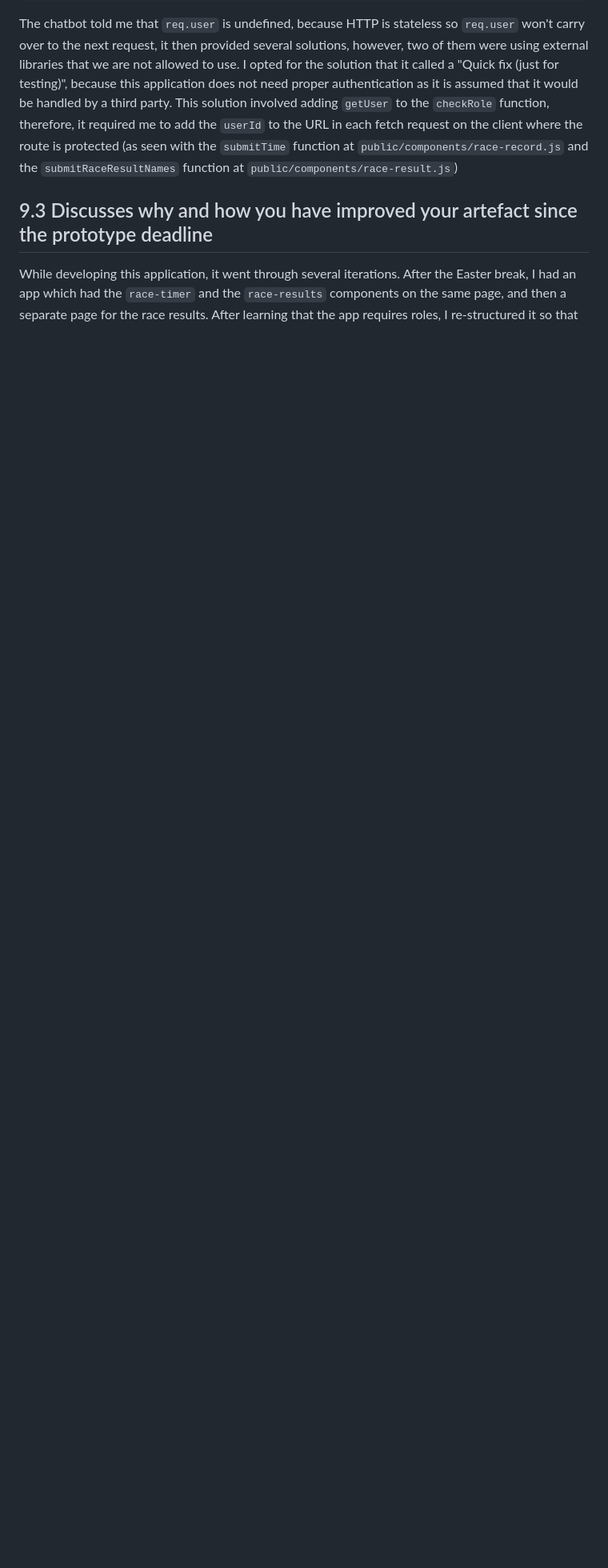
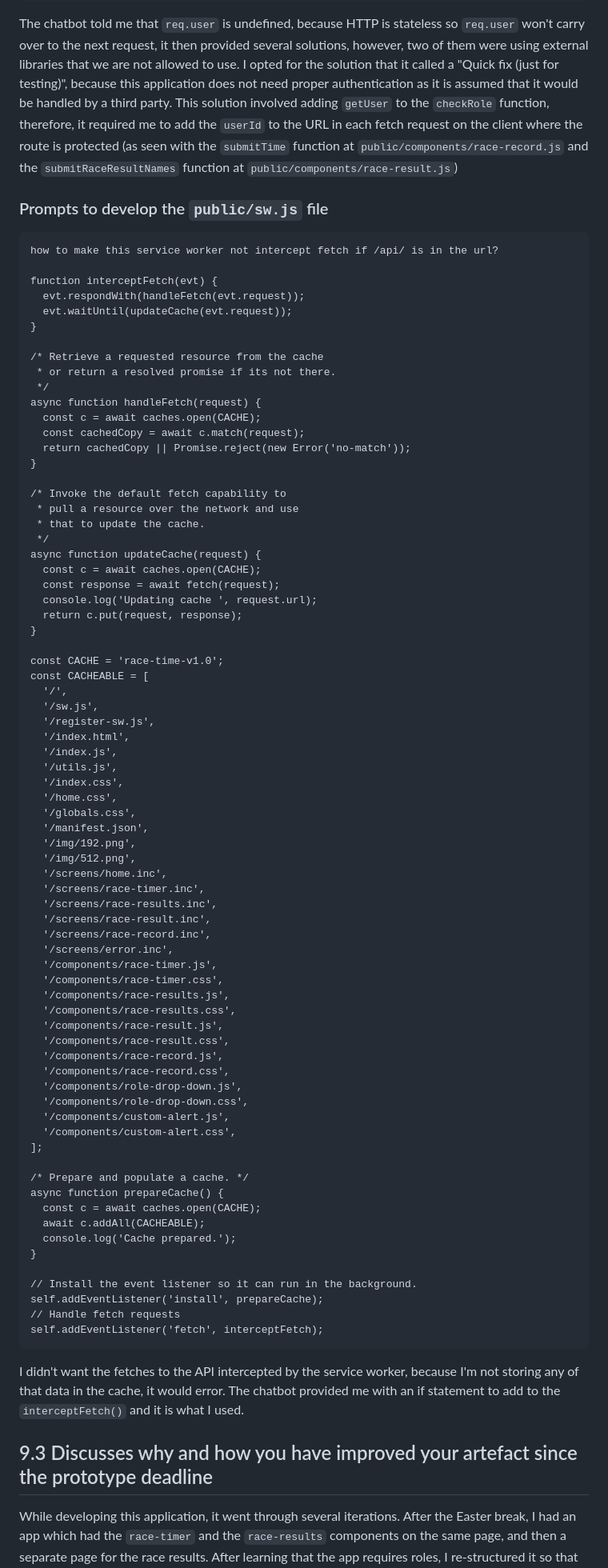
Before and after one commit to willswats/race-time, a Markdown page: README.md, the part around the change. Shown at 80% size. GitHub-like rendering; blank space fills up the shorter version.

Commit message:
docs: update README

````diff
--- a/README.md
+++ b/README.md
@@ -370,6 +370,85 @@ app.listen(port, () => {
 
 The chatbot told me that `req.user` is undefined, because HTTP is stateless so `req.user` won't carry over to the next request, it then provided several solutions, however, two of them were using external libraries that we are not allowed to use. I opted for the solution that it called a "Quick fix (just for testing)", because this application does not need proper authentication as it is assumed that it would be handled by a third party. This solution involved adding `getUser` to the `checkRole` function, therefore, it required me to add the `userId` to the URL in each fetch request on the client where the route is protected (as seen with the `submitTime` function at `public/components/race-record.js` and the `submitRaceResultNames` function at `public/components/race-result.js`)
 
+### Prompts to develop the `public/sw.js` file
+
+```text
+how to make this service worker not intercept fetch if /api/ is in the url?
+
+function interceptFetch(evt) {
+  evt.respondWith(handleFetch(evt.request));
+  evt.waitUntil(updateCache(evt.request));
+}
+
+/* Retrieve a requested resource from the cache
+ * or return a resolved promise if its not there.
+ */
+async function handleFetch(request) {
+  const c = await caches.open(CACHE);
+  const cachedCopy = await c.match(request);
+  return cachedCopy || Promise.reject(new Error('no-match'));
+}
+
+/* Invoke the default fetch capability to
+ * pull a resource over the network and use
+ * that to update the cache.
+ */
+async function updateCache(request) {
+  const c = await caches.open(CACHE);
+  const response = await fetch(request);
+  console.log('Updating cache ', request.url);
+  return c.put(request, response);
+}
+
+const CACHE = 'race-time-v1.0';
+const CACHEABLE = [
+  '/',
+  '/sw.js',
+  '/register-sw.js',
+  '/index.html',
+  '/index.js',
+  '/utils.js',
+  '/index.css',
+  '/home.css',
+  '/globals.css',
+  '/manifest.json',
+  '/img/192.png',
+  '/img/512.png',
+  '/screens/home.inc',
+  '/screens/race-timer.inc',
+  '/screens/race-results.inc',
+  '/screens/race-result.inc',
+  '/screens/race-record.inc',
+  '/screens/error.inc',
+  '/components/race-timer.js',
+  '/components/race-timer.css',
+  '/components/race-results.js',
+  '/components/race-results.css',
+  '/components/race-result.js',
+  '/components/race-result.css',
+  '/components/race-record.js',
+  '/components/race-record.css',
+  '/components/role-drop-down.js',
+  '/components/role-drop-down.css',
+  '/components/custom-alert.js',
+  '/components/custom-alert.css',
+];
+
+/* Prepare and populate a cache. */
+async function prepareCache() {
+  const c = await caches.open(CACHE);
+  await c.addAll(CACHEABLE);
+  console.log('Cache prepared.');
+}
+
+// Install the event listener so it can run in the background.
+self.addEventListener('install', prepareCache);
+// Handle fetch requests
+self.addEventListener('fetch', interceptFetch);
+```
+
+I didn't want the fetches to the API intercepted by the service worker, because I'm not storing any of that data in the cache, it would error. The chatbot provided me with an if statement to add to the `interceptFetch()` and it is what I used.
+
 ## 9.3 Discusses why and how you have improved your artefact since the prototype deadline
 
 While developing this application, it went through several iterations. After the Easter break, I had an app which had the `race-timer` and the `race-results` components on the same page, and then a separate page for the race results. After learning that the app requires roles, I re-structured it so that the `race-results` component is on a separate screen, as this makes it easier to selectively hide the page depending upon the role. Moreover, this allowed me to increase the size of certain elements, which is important because the app is expected to be used by older people out in cold weather.
````
